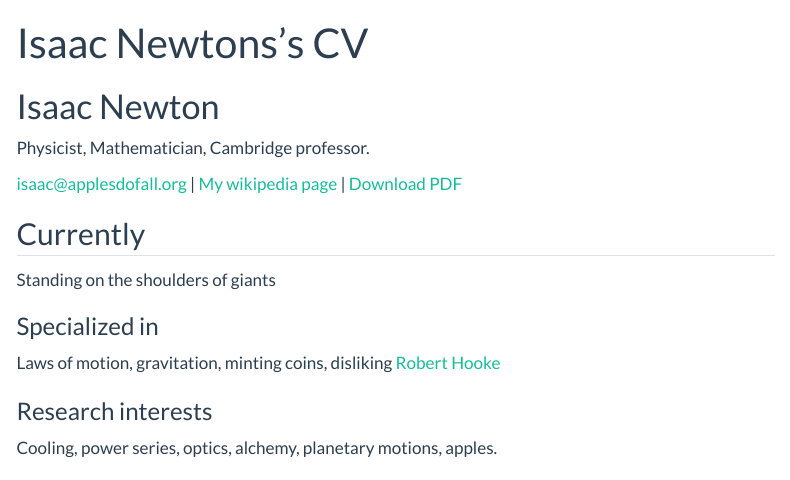
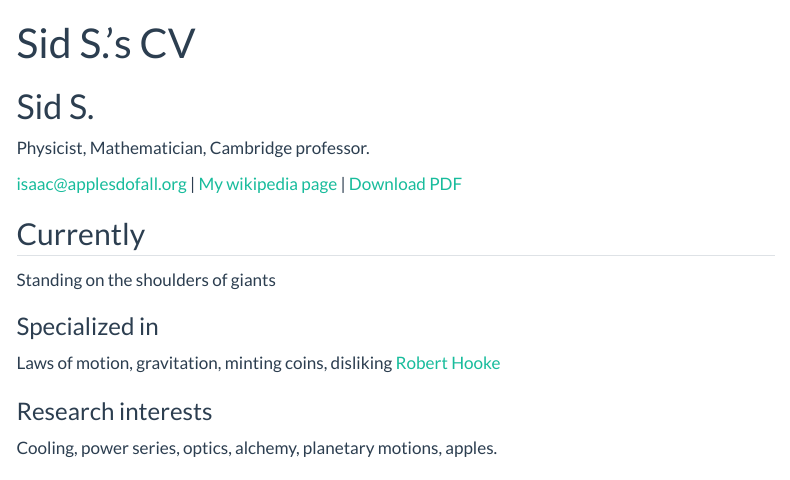
Before and after one commit to skinner055/DS250-Portfolio, a Quarto document (resume.qmd): the page in a window 1100 px wide, from its top. Rendered offline with R 4.5, knitr and Pandoc in place of Quarto, with nearby package versions; menus at the side of the page are left out.

Commit message:
Update resume.qmd

```diff
--- a/resume.qmd
+++ b/resume.qmd
@@ -1,8 +1,8 @@
 ---
 layout: cv
-title: Isaac Newtons's CV
+title: Sid S.'s CV
 ---
-# Isaac Newton
+# Sid S.
 Physicist, Mathematician, Cambridge professor.
 
 <div id="webaddress">
```
